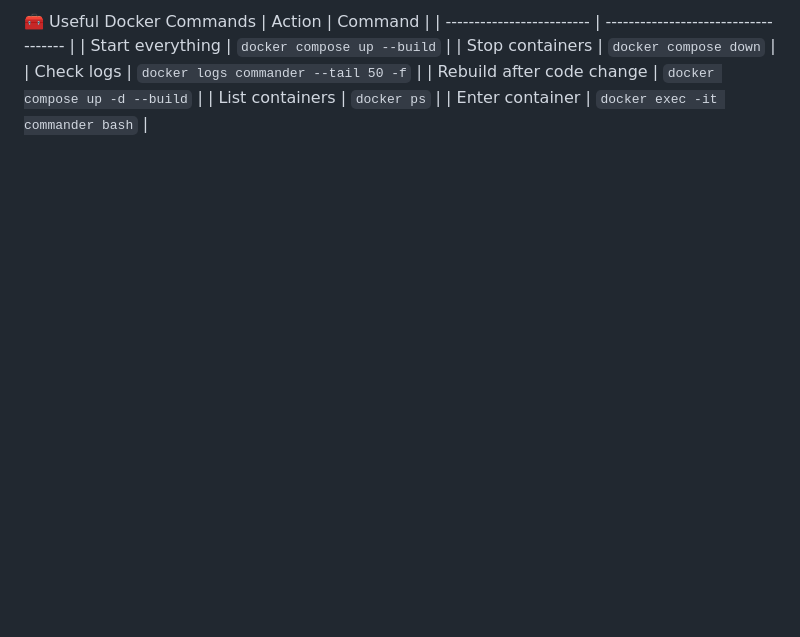
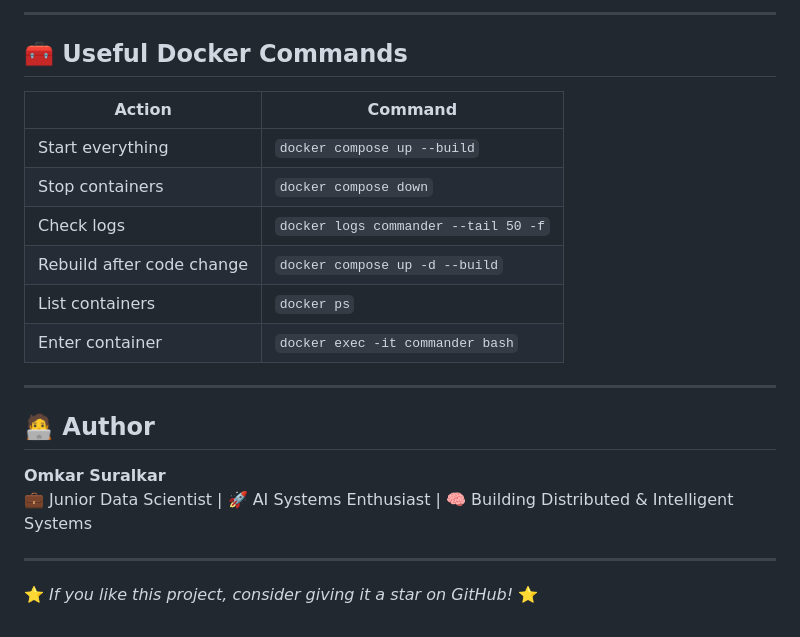
Before and after one commit to Area115/Mission_Control_Project, a Markdown page: README.md, the part around the change printed below. Rendered like a GitHub page; blank space fills up the shorter version.

```diff
--- a/README.md
+++ b/README.md
@@ -202,10 +252,24 @@ MCP/
 
-🧰 Useful Docker Commands
-| Action                    | Command                              |
-| ------------------------- | ------------------------------------ |
-| Start everything          | `docker compose up --build`          |
-| Stop containers           | `docker compose down`                |
-| Check logs                | `docker logs commander --tail 50 -f` |
-| Rebuild after code change | `docker compose up -d --build`       |
-| List containers           | `docker ps`                          |
-| Enter container           | `docker exec -it commander bash`     |
+---
+
+## 🧰 Useful Docker Commands
+
+| Action | Command |
+|--------|----------|
+| Start everything | `docker compose up --build` |
+| Stop containers | `docker compose down` |
+| Check logs | `docker logs commander --tail 50 -f` |
+| Rebuild after code change | `docker compose up -d --build` |
+| List containers | `docker ps` |
+| Enter container | `docker exec -it commander bash` |
+
+---
+
+## 🧑‍💻 Author
+
+**Omkar Suralkar**
+💼 Junior Data Scientist | 🚀 AI Systems Enthusiast | 🧠 Building Distributed & Intelligent Systems
+
+---
+
+⭐ *If you like this project, consider giving it a star on GitHub!* ⭐
```
Also changed, not shown: other parts of README.md (+124 -74 lines).
